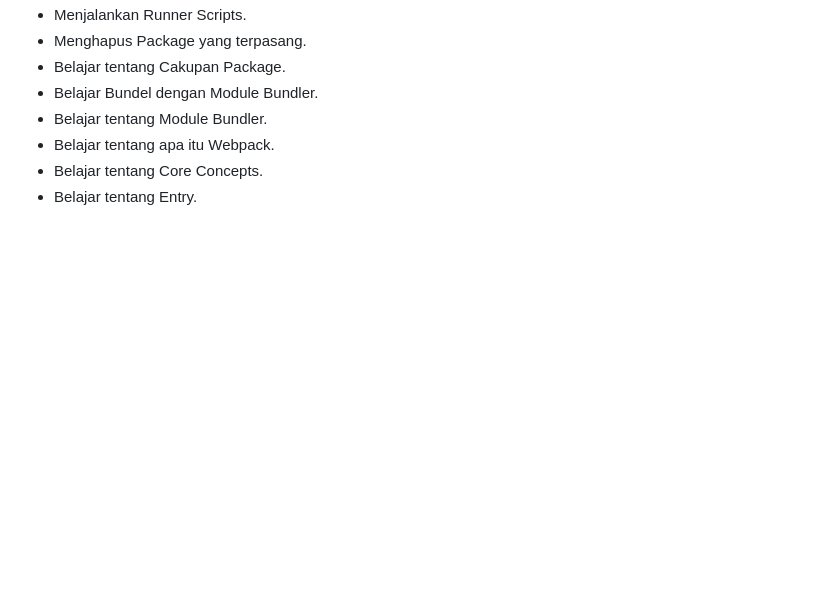
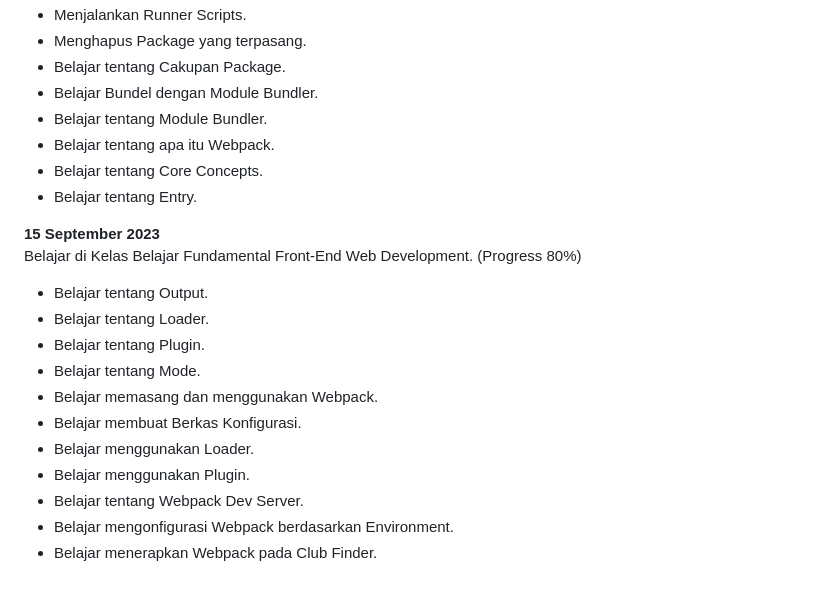
Before and after one commit to BeryllPradanaRamadhan/PengalamanBelajar-Dicoding, a Markdown page: README.md, the part around the change. Drawn GitHub-style; blank space fills up the shorter version.

Commit message:
Menambahkan Progres kelas

```diff
--- a/README.md
+++ b/README.md
@@ -536,3 +536,18 @@ Belajar di Kelas Belajar Fundamental Front-End Web Development. (Progress 70%)
 * Belajar tentang apa itu Webpack.
 * Belajar tentang Core Concepts.
 * Belajar tentang Entry.
+
+
+**15 September 2023**
+Belajar di Kelas Belajar Fundamental Front-End Web Development. (Progress 80%)
+* Belajar tentang Output.
+* Belajar tentang Loader.
+* Belajar tentang Plugin.
+* Belajar tentang Mode.
+* Belajar memasang dan menggunakan Webpack.
+* Belajar membuat Berkas Konfigurasi.
+* Belajar menggunakan Loader.
+* Belajar menggunakan Plugin.
+* Belajar tentang Webpack Dev Server.
+* Belajar mengonfigurasi Webpack berdasarkan Environment.
+* Belajar menerapkan Webpack pada Club Finder.
```
